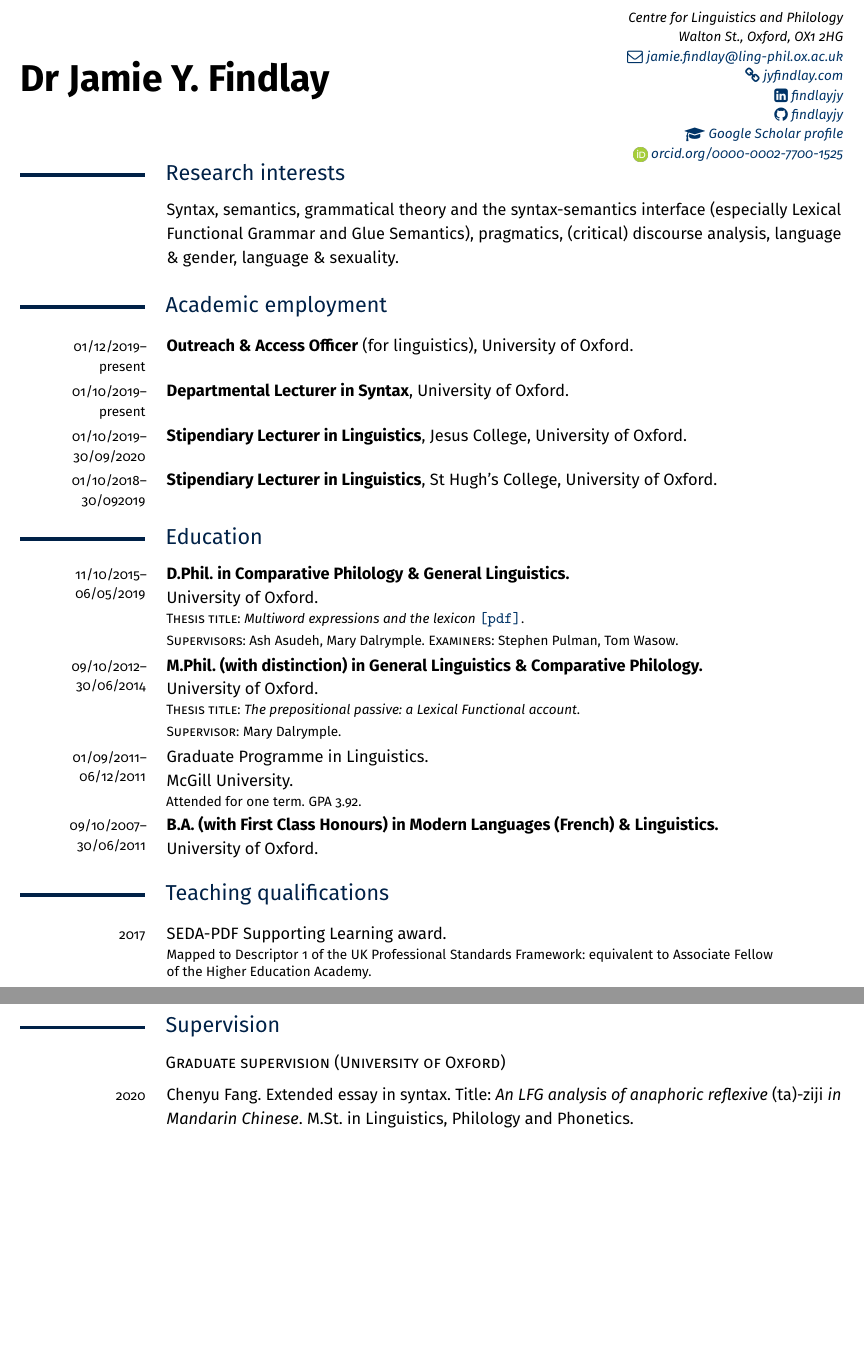
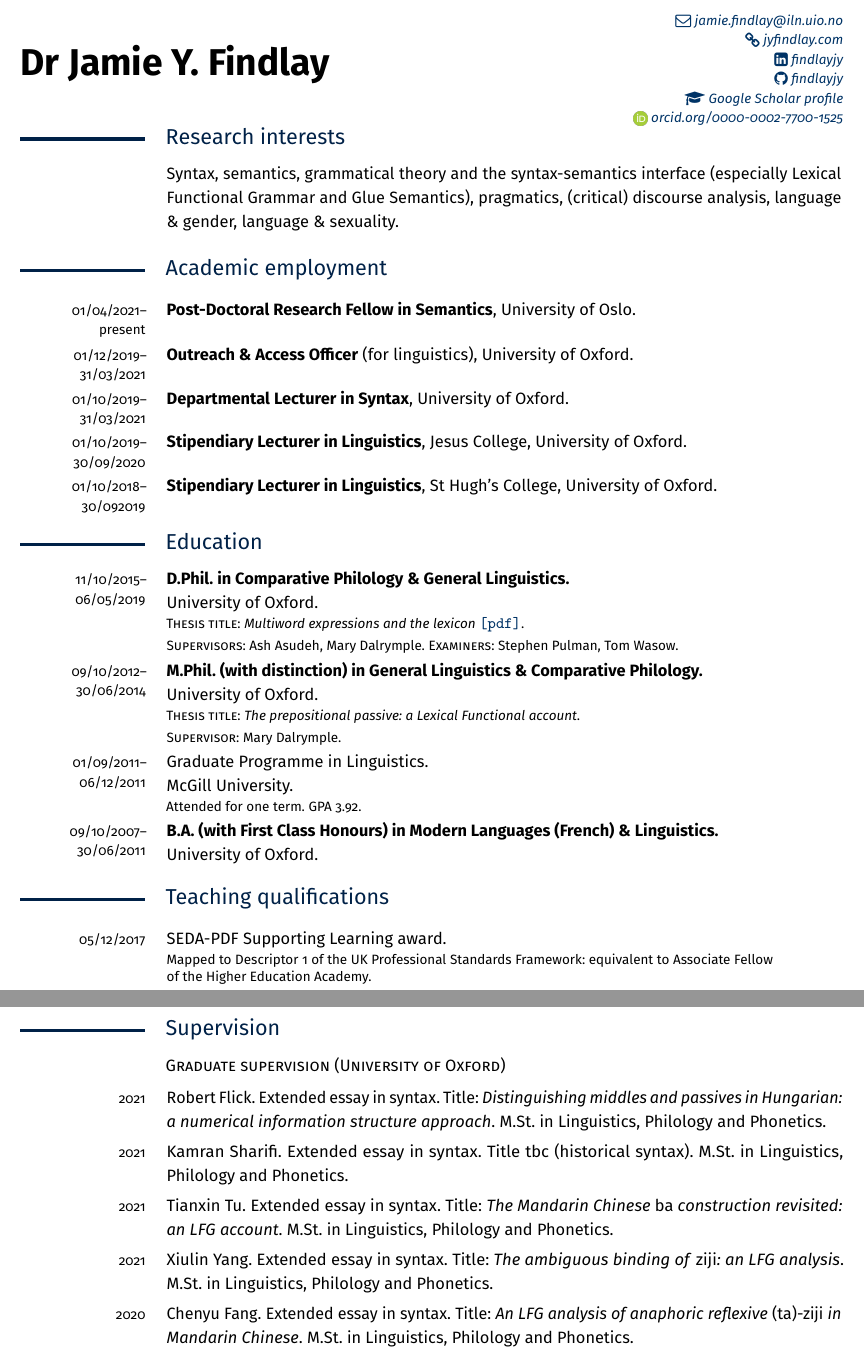
Before and after one commit to findlayjy/cv, a LaTeX CV (findlay-cv.tex): two parts of pages 1 and 4 of 8, joined at a grey line, cut at the place of the change, the shorter picture padded with empty space. Compiled offline with pdfLaTeX.

Commit message:
Added Oslo job and graduate supervisees

```diff
--- a/findlay-cv.tex
+++ b/findlay-cv.tex
@@ -319,10 +320,10 @@ $\mathcal{C}$\hfill%
 \begin{tabularx}{\linewidth}{@{}lX@{}}
 {\Huge\textbf{\name}}%
 &\ContactInfo{%
-Centre for Linguistics and Philology\\
-Walton St., Oxford, OX1 2HG\\
+%% Centre for Linguistics and Philology\\
+%% Walton St., Oxford, OX1 2HG\\
 % United Kingdom\\
-\href{mailto:jamie.findlay@ling-phil.ox.ac.uk}{{\icon{\faEnvelopeO}\ jamie.findlay@ling-phil.ox.ac.uk}}\\
+\href{mailto:jamie.findlay@iln.uio.no}{{\icon{\faEnvelopeO}\ jamie.findlay@iln.uio.no}}\\
   \href{http://jyfindlay.com}{\icon{\faChain}\ jyfindlay.com}\\
   \href{http://www.linkedin.com/in/findlayjy}{\icon{\faLinkedinSquare}\ findlayjy}\\
   \href{https://github.com/findlayjy}{\icon{\faGithub}\ findlayjy}\\
@@ -344,8 +345,9 @@ Walton St., Oxford, OX1 2HG\\
 \cvheading{Academic employment}
 
 \begin{cvsection}
-  \longdate{01/12/2019--\\present} & \textbf{Outreach \& Access Officer} (for linguistics), University of Oxford.\\
-  \longdate{01/10/2019--\\present} & \textbf{Departmental Lecturer in Syntax}, University of Oxford.\\
+  \longdate{01/04/2021--\\present} & \textbf{Post-Doctoral Research Fellow in Semantics}, University of Oslo.\\
+  \longdate{01/12/2019--\\31/03/2021} & \textbf{Outreach \& Access Officer} (for linguistics), University of Oxford.\\
+  \longdate{01/10/2019--\\31/03/2021} & \textbf{Departmental Lecturer in Syntax}, University of Oxford.\\
   \longdate{01/10/2019--\\ 30/09/2020}& \textbf{Stipendiary Lecturer in Linguistics}, Jesus College, University of Oxford.\\
   \longdate{01/10/2018--\\ 30/092019} & \textbf{Stipendiary Lecturer in Linguistics}, St Hugh's College, University of Oxford.
 \end{cvsection}
@@ -382,7 +384,7 @@ Walton St., Oxford, OX1 2HG\\
 \cvheading{Teaching qualifications}
 
 \begin{cvsection}
-  2017 & \Note{%
+  05/12/2017 & \Note{%
     SEDA-PDF Supporting Learning award.%
   }%
   {Mapped to Descriptor 1 of the UK Professional Standards Framework: equivalent to Associate Fellow\\[-0.5em] of the Higher Education Academy.\\
@@ -542,7 +544,24 @@ Walton St., Oxford, OX1 2HG\\
 \cvsubhead{Graduate supervision (University of Oxford)}
 
 \begin{cvsection}
-  2020    & Chenyu Fang. Extended essay in syntax. Title: \textit{An LFG analysis of anaphoric reflexive \emph{(ta)-ziji} in Mandarin Chinese}. M.St. in Linguistics, Philology and Phonetics.
+  2021 & Robert Flick. Extended essay in syntax. Title: \textit{Distinguishing
+    middles and passives in Hungarian: a numerical information structure
+    approach}. M.St. in Linguistics, Philology and Phonetics. \\
+
+  2021 & Kamran Sharifi. Extended essay in syntax. Title tbc (historical
+    syntax). M.St. in Linguistics, Philology and Phonetics.\\
+
+  2021 & Tianxin Tu. Extended essay in syntax. Title: \textit{The Mandarin
+    Chinese \emph{ba} construction revisited: an LFG account}. M.St. in
+    Linguistics, Philology and Phonetics.\\
+
+  2021 & Xiulin Yang. Extended essay in syntax. Title: \textit{The ambiguous
+    binding of \emph{ziji}: an LFG analysis}. M.St. in Linguistics, Philology
+    and Phonetics.\\
+
+  2020 & Chenyu Fang. Extended essay in syntax. Title: \textit{An LFG analysis
+    of anaphoric reflexive \emph{(ta)-ziji} in Mandarin Chinese}. M.St. in
+    Linguistics, Philology and Phonetics.
 \end{cvsection}
 
 \cvsubhead{Undergraduate supervision (University of Oxford)}
```
Also changed, not shown: findlay-cv.pdf, findlay-cv.tex (17 more changed lines).
